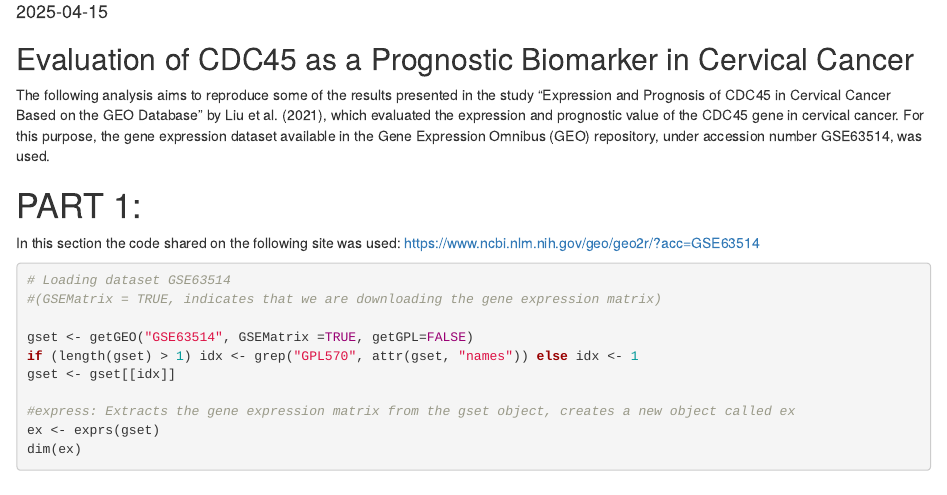
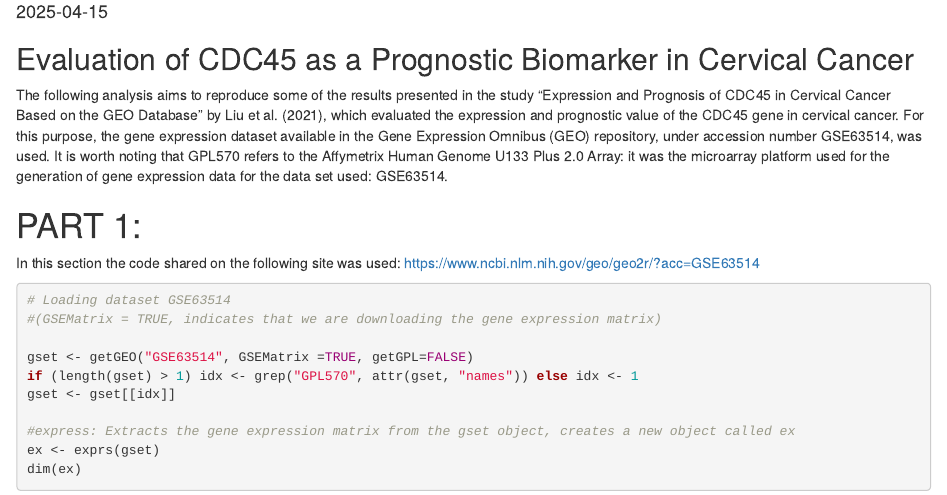
Before and after one commit to Magal88/Final_project, an R Markdown document (R/Final_Project.Rmd): the page in a window 1100 px wide, from 70 px down. The pictures show the output file R/Final_Project.html that the author committed with the source, opened offline.

Commit message:
Add files via upload

```diff
--- a/R/Final_Project.Rmd
+++ b/R/Final_Project.Rmd
@@ -12,6 +12,7 @@ knitr::opts_chunk$set(warning = FALSE, message = FALSE)
 ## Evaluation of CDC45 as a Prognostic Biomarker in Cervical Cancer
 
 The following analysis aims to reproduce some of the results presented in the study "Expression and Prognosis of CDC45 in Cervical Cancer Based on the GEO Database" by Liu et al. (2021), which evaluated the expression and prognostic value of the CDC45 gene in cervical cancer. For this purpose, the gene expression dataset available in the Gene Expression Omnibus (GEO) repository, under accession number GSE63514, was used.
+It is worth noting that GPL570 refers to the Affymetrix Human Genome U133 Plus 2.0 Array: it was the microarray platform used for the generation of gene expression data for the data set used: GSE63514.
 
 # PART 1:
 In this section the code shared on the following site was used: https://www.ncbi.nlm.nih.gov/geo/geo2r/?acc=GSE63514
```
Also changed, not shown: R/Final_Project.html.
